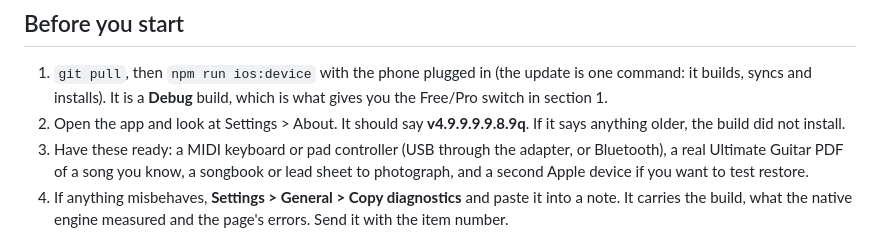
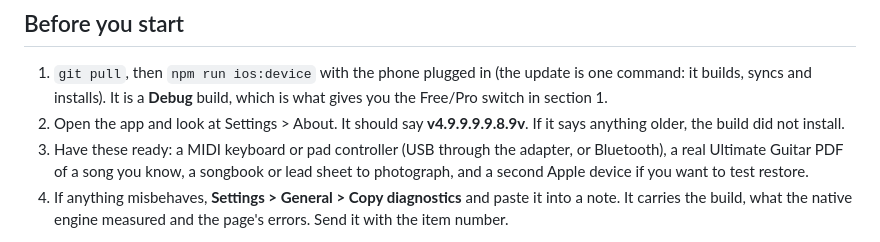
Before and after one commit to handelmusic-cpu/modriff, a Markdown page: docs/phone-test-checklist.md, the part around the change. Rendered like a GitHub page.

```diff
--- a/docs/phone-test-checklist.md
+++ b/docs/phone-test-checklist.md
@@ -14,7 +14,7 @@ that the numbers the app records are sane. How a part sounds is your ear.
    is one command: it builds, syncs and installs). It is a **Debug** build, which
    is what gives you the Free/Pro switch in section 1.
 2. Open the app and look at Settings > About. It should say
-   **v4.9.9.9.9.8.9q**. If it says anything older, the build did not install.
+   **v4.9.9.9.9.8.9v**. If it says anything older, the build did not install.
 3. Have these ready: a MIDI keyboard or pad controller (USB through the adapter,
    or Bluetooth), a real Ultimate Guitar PDF of a song you know, a songbook or
    lead sheet to photograph, and a second Apple device if you want to test
```
Also changed, not shown: docs/v5-architecture.md (+11 -6 lines).
